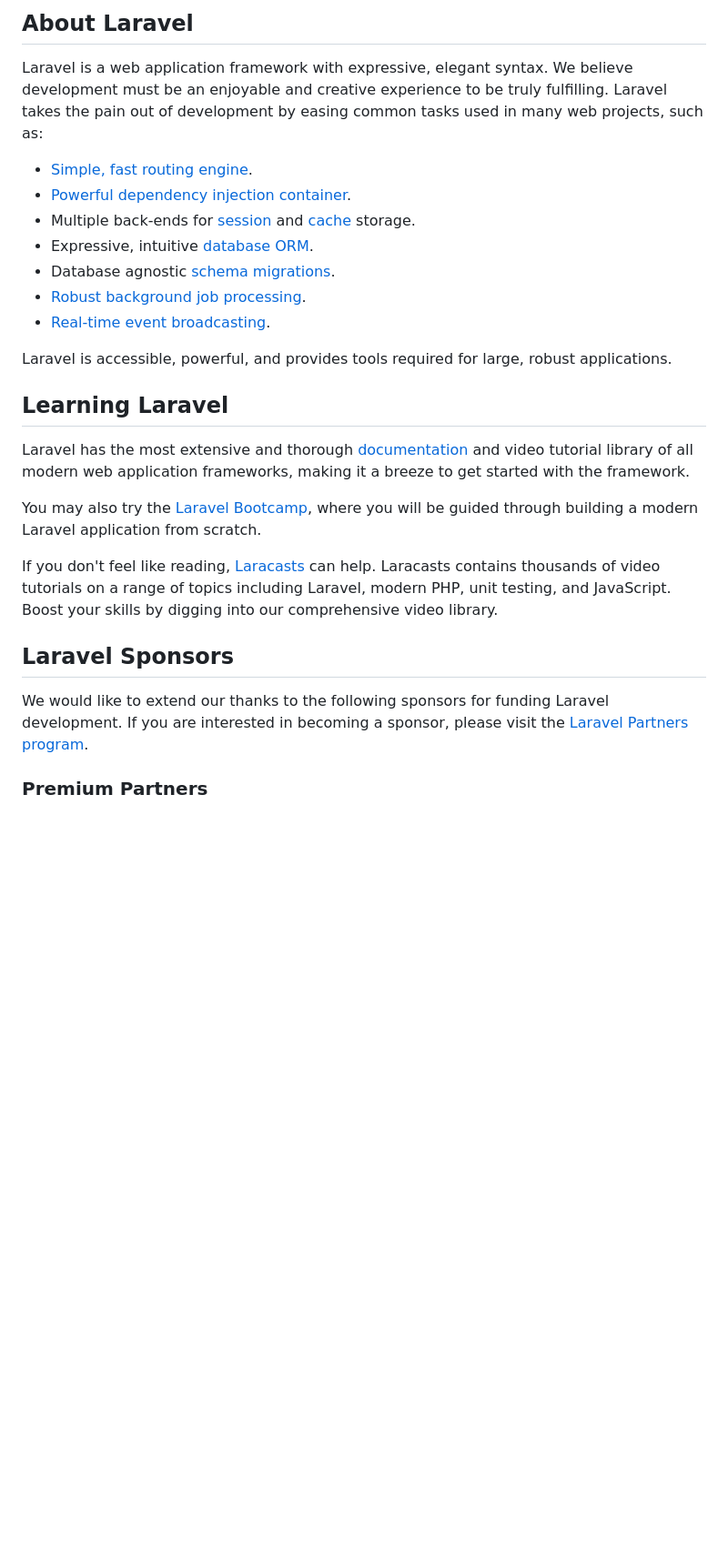
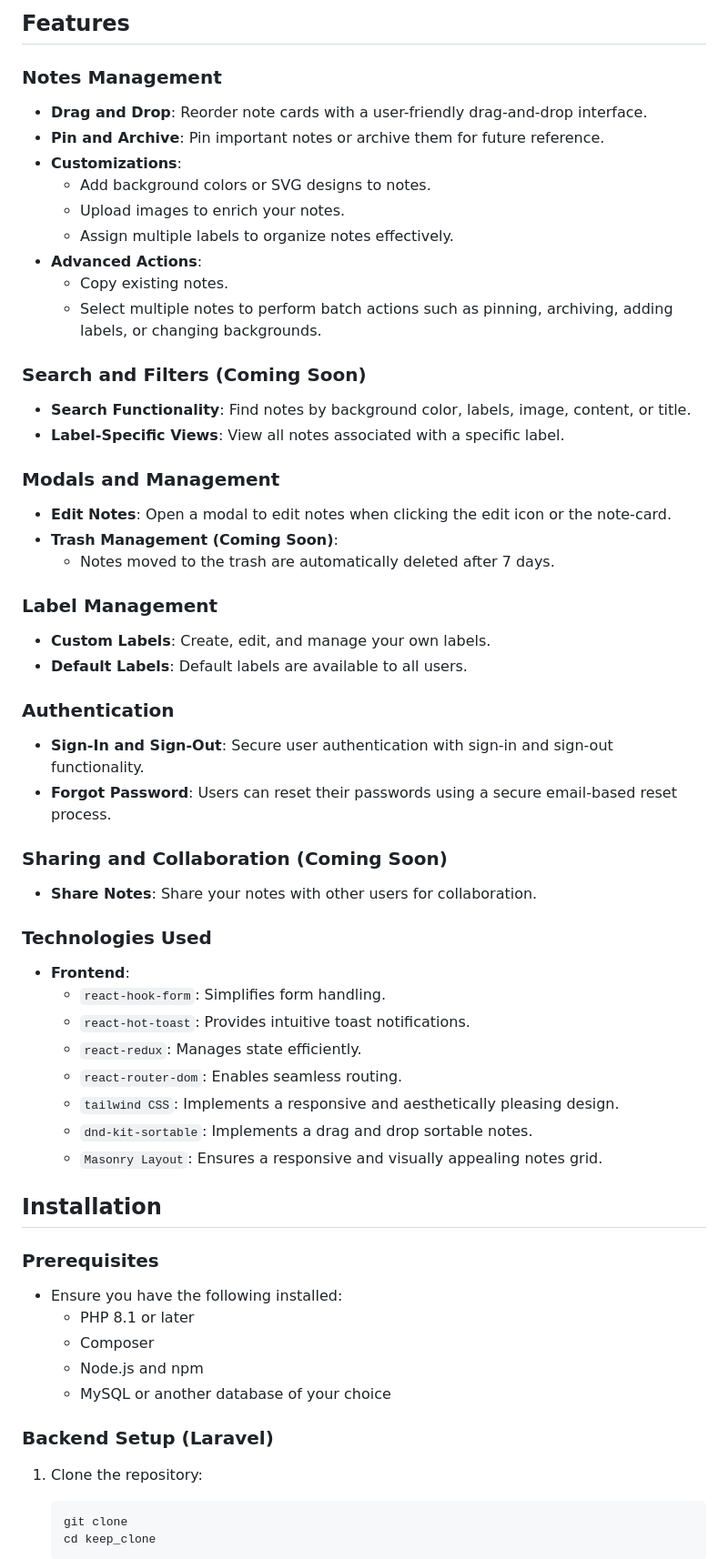
Before and after one commit to abhaseeb200/keep-clone, a Markdown page: README.md, the part around one of its changes. Shown at 91% size. Rendered like a GitHub page; blank space fills up the shorter version.

````diff
--- a/README.md
+++ b/README.md
@@ -9,29 +4,60 @@
 
-## About Laravel
+## Features
 
-Laravel is a web application framework with expressive, elegant syntax. We believe development must be an enjoyable and creative experience to be truly fulfilling. Laravel takes the pain out of development by easing common tasks used in many web projects, such as:
+### Notes Management
+- **Drag and Drop**: Reorder note cards with a user-friendly drag-and-drop interface.
+- **Pin and Archive**: Pin important notes or archive them for future reference.
+- **Customizations**:
+  - Add background colors or SVG designs to notes.
+  - Upload images to enrich your notes.
+  - Assign multiple labels to organize notes effectively.
+- **Advanced Actions**:
+  - Copy existing notes.
+  - Select multiple notes to perform batch actions such as pinning, archiving, adding labels, or changing backgrounds.
 
-- [Simple, fast routing engine](https://laravel.com/docs/routing).
-- [Powerful dependency injection container](https://laravel.com/docs/container).
-- Multiple back-ends for [session](https://laravel.com/docs/session) and [cache](https://laravel.com/docs/cache) storage.
-- Expressive, intuitive [database ORM](https://laravel.com/docs/eloquent).
-- Database agnostic [schema migrations](https://laravel.com/docs/migrations).
-- [Robust background job processing](https://laravel.com/docs/queues).
-- [Real-time event broadcasting](https://laravel.com/docs/broadcasting).
+### Search and Filters (Coming Soon)
+- **Search Functionality**: Find notes by background color, labels, image, content, or title.
+- **Label-Specific Views**: View all notes associated with a specific label.
 
-Laravel is accessible, powerful, and provides tools required for large, robust applications.
+### Modals and Management
+- **Edit Notes**: Open a modal to edit notes when clicking the edit icon or the note-card.
+- **Trash Management (Coming Soon)**:
+  - Notes moved to the trash are automatically deleted after 7 days.
 
-## Learning Laravel
+### Label Management
+- **Custom Labels**: Create, edit, and manage your own labels.
+- **Default Labels**: Default labels are available to all users.
 
-Laravel has the most extensive and thorough [documentation](https://laravel.com/docs) and video tutorial library of all modern web application frameworks, making it a breeze to get started with the framework.
+### Authentication
+- **Sign-In and Sign-Out**: Secure user authentication with sign-in and sign-out functionality.
+- **Forgot Password**: Users can reset their passwords using a secure email-based reset process.
 
-You may also try the [Laravel Bootcamp](https://bootcamp.laravel.com), where you will be guided through building a modern Laravel application from scratch.
+### Sharing and Collaboration (Coming Soon)
+- **Share Notes**: Share your notes with other users for collaboration.
 
-If you don't feel like reading, [Laracasts](https://laracasts.com) can help. Laracasts contains thousands of video tutorials on a range of topics including Laravel, modern PHP, unit testing, and JavaScript. Boost your skills by digging into our comprehensive video library.
+### Technologies Used
+- **Frontend**:
+  - `react-hook-form`: Simplifies form handling.
+  - `react-hot-toast`: Provides intuitive toast notifications.
+  - `react-redux`: Manages state efficiently.
+  - `react-router-dom`: Enables seamless routing.
+  - `tailwind CSS`: Implements a responsive and aesthetically pleasing design.
+  - `dnd-kit-sortable`: Implements a drag and drop sortable notes.
+  - `Masonry Layout`: Ensures a responsive and visually appealing notes grid.
 
-## Laravel Sponsors
+## Installation
 
-We would like to extend our thanks to the following sponsors for funding Laravel development. If you are interested in becoming a sponsor, please visit the [Laravel Partners program](https://partners.laravel.com).
+### Prerequisites
+- Ensure you have the following installed:
+  - PHP 8.1 or later
+  - Composer
+  - Node.js and npm
+  - MySQL or another database of your choice
 
-### Premium Partners
+### Backend Setup (Laravel)
+1. Clone the repository:
+   ```bash
+   git clone
+   cd keep_clone
+   ```
 
````
Also changed, not shown: other parts of README.md (+49 -34 lines).
